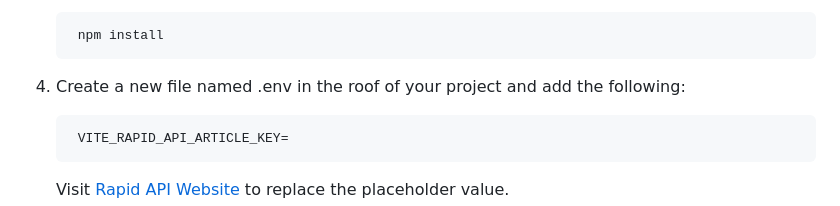
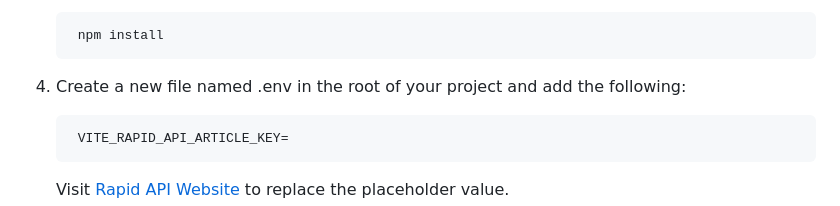
Before and after one commit to tbaratta/Fantasy_Football_Web, a Markdown page: README.md, the part around the change. GitHub-like rendering.

````diff
--- a/README.md
+++ b/README.md
@@ -65,7 +65,7 @@ Before you begin, make sure to install the following:
    ```bash
     npm install
     ```
-4. Create a new file named .env in the roof of your project and add the following:
+4. Create a new file named .env in the root of your project and add the following:
    ```bash
     VITE_RAPID_API_ARTICLE_KEY=
     ```
````
